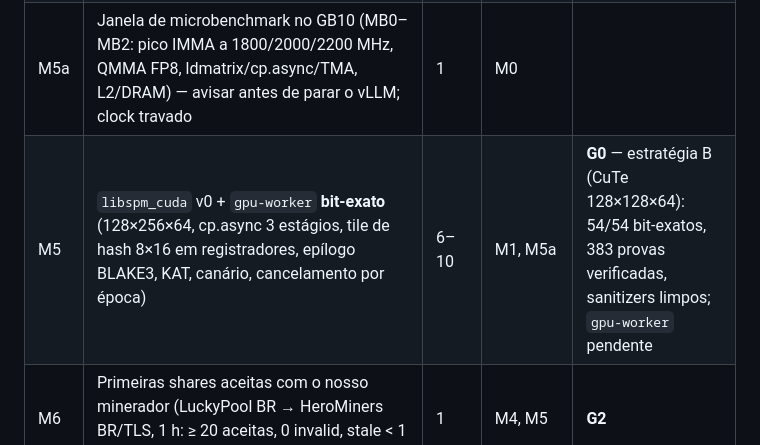
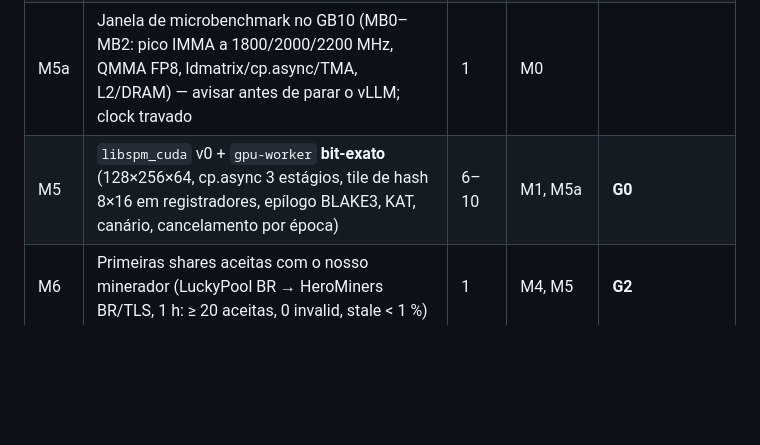
Before and after one commit to xXGuilasXx/spark-pearl-miner, a Markdown page: TODO.pt-BR.md, the part around the change. Rendered like a GitHub page; blank space fills up the shorter version.

```diff
--- a/TODO.pt-BR.md
+++ b/TODO.pt-BR.md
@@ -13,7 +13,7 @@
 | M3 | (opcional) share aceita via CPPminer em CPU pela proxy (LuckyPool porta CPU → HeroMiners BR), nice 19, máx. 3 h | 1 | M0, M2 | |
 | M4 | Host: `spm-proto` (NDJSON, TLS auto, dialetos object/kryptex + stubs), `spm-work`, `spm-ipc`, `spm-mockpool` com injeção de falhas, teste ponta-a-ponta em CI | 3 | M1, M2 | |
 | M5a | Janela de microbenchmark no GB10 (MB0–MB2: pico IMMA a 1800/2000/2200 MHz, QMMA FP8, ldmatrix/cp.async/TMA, L2/DRAM) — avisar antes de parar o vLLM; clock travado | 1 | M0 | |
-| M5 | `libspm_cuda` v0 + `gpu-worker` **bit-exato** (128×256×64, cp.async 3 estágios, tile de hash 8×16 em registradores, epílogo BLAKE3, KAT, canário, cancelamento por época) | 6–10 | M1, M5a | **G0** — estratégia B (CuTe 128×128×64): 54/54 bit-exatos, 383 provas verificadas, sanitizers limpos; `gpu-worker` pendente |
+| M5 | `libspm_cuda` v0 + `gpu-worker` **bit-exato** (128×256×64, cp.async 3 estágios, tile de hash 8×16 em registradores, epílogo BLAKE3, KAT, canário, cancelamento por época) | 6–10 | M1, M5a | **G0** |
 | M6 | Primeiras shares aceitas com o nosso minerador (LuckyPool BR → HeroMiners BR/TLS, 1 h: ≥ 20 aceitas, 0 invalid, stale < 1 %) | 1 | M4, M5 | **G2** |
 | M7 | Máquina de estados de failover de 3 pools (redutor puro, ≥ 25 cenários, proptest, mockpool, teste ao vivo < 15 s) | 3 | M4 | redutor `spm-pool` + 42 cenários + proptest ✅; mockpool e teste ao vivo pendentes |
 | M8 | Dev fee 2 % transparente (`spm-fee`: constantes únicas, débito 200/9800, fatias 120 s, worker `devfee`, HeroMiners→LuckyPool→Kryptex, auto-off se carteira = dev, banner/log/API/`fee-test`, guarda de CI README×constantes) | 1,5 | M6, M7 | |
```
Also changed, not shown: crates/spm-gpu/README.md (+52 -6 lines).
